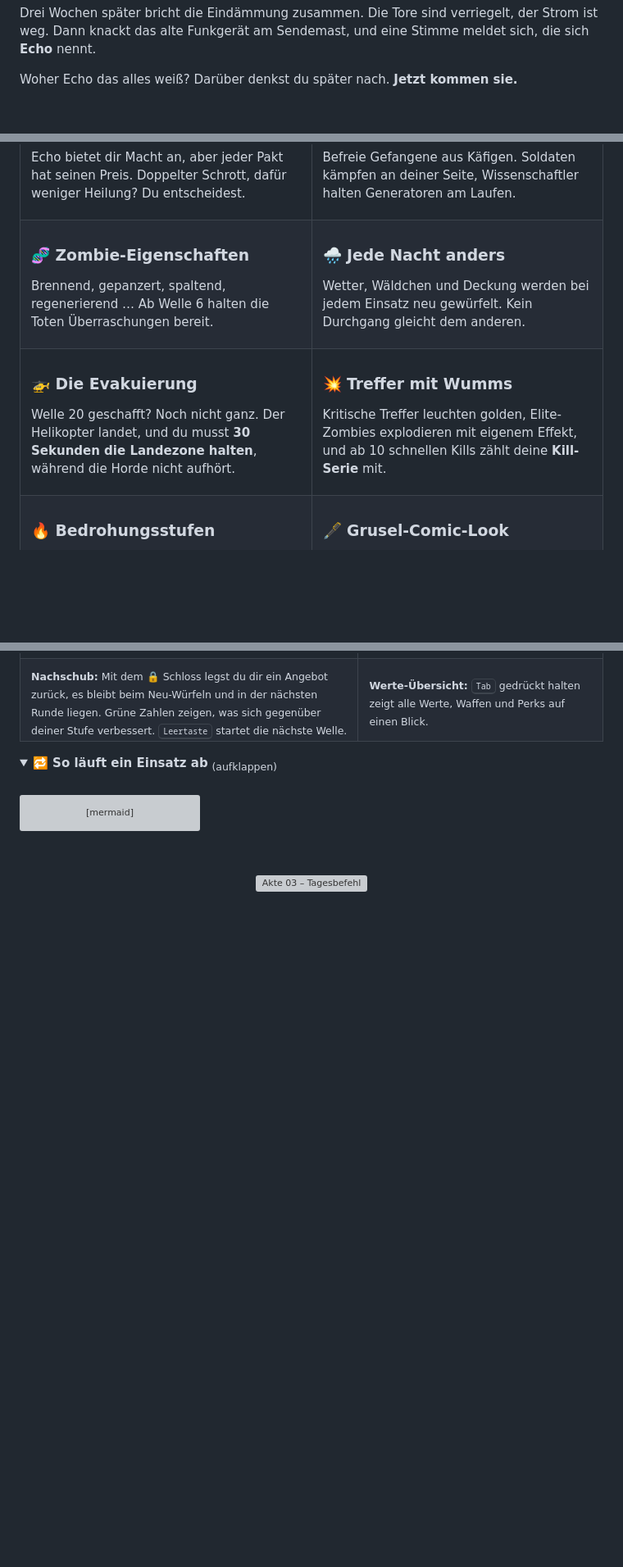
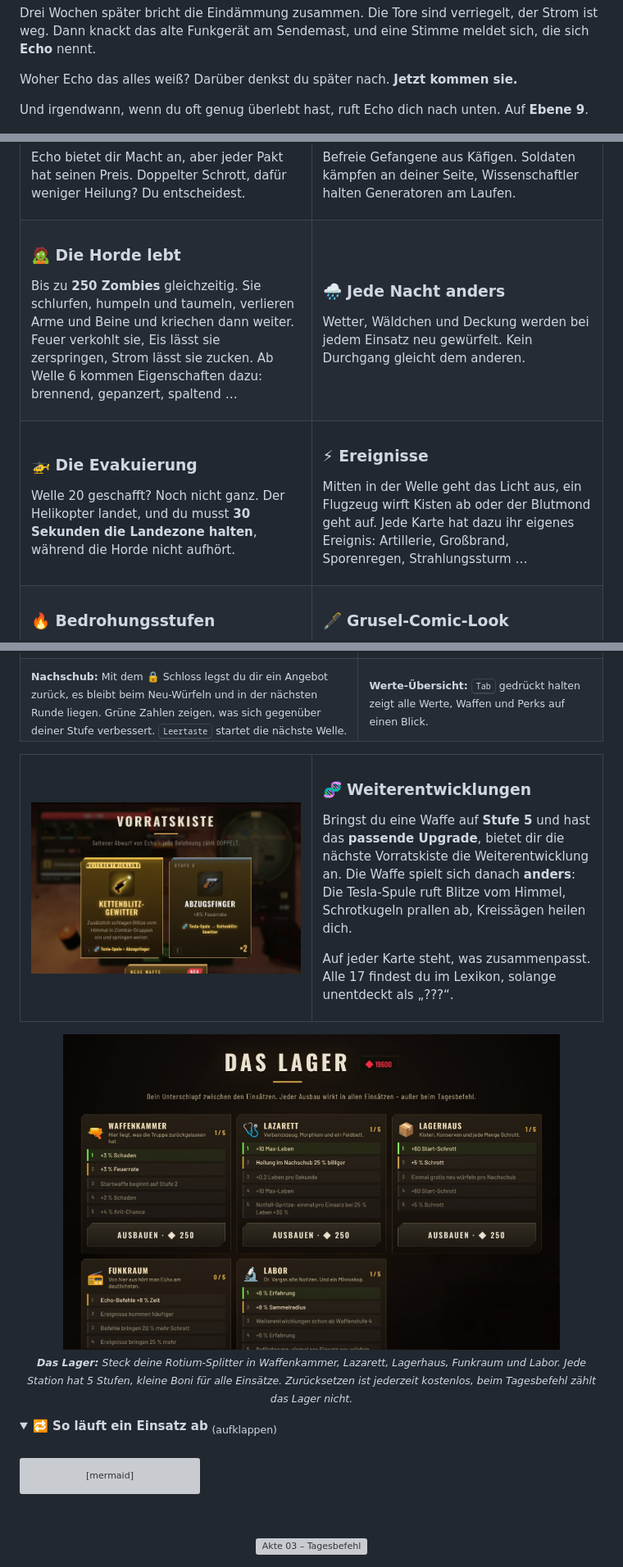
Before and after one commit to beydo7/rotfall-releases, a Markdown page: README.md, 3 parts joined by grey strips. Shown at 82% size. Drawn GitHub-style; pictures changed too: media/readme/shot-camp.jpg (added), media/readme/shot-evo.jpg (added); folded sections open; blank space fills up the shorter version; grey boxes are pictures that could not be loaded.

Commit message:
v2.0: Browser-Version, README mit Ebene 9, Weiterentwicklungen, Lager
Co-Authored-By: Claude Opus 5.5 <noreply@anthropic.com>
Claude-Session: https://claude.ai/code/session_01DR4TC7Hn3ZvaTThXgqa71R

```diff
--- a/README.md
+++ b/README.md
@@ -37,6 +37,8 @@ Drei Wochen später bricht die Eindämmung zusammen. Die Tore sind verriegelt, d
 
 Woher Echo das alles weiß? Darüber denkst du später nach. **Jetzt kommen sie.**
 
+Und irgendwann, wenn du oft genug überlebt hast, ruft Echo dich nach unten. Auf **Ebene 9**.
+
 <a id="akte"></a>
 <p align="center">
   <img src="media/readme/shot-dossier.jpg" alt="Die Akte: Erlass zur Sperrzone Seuchenwald" width="100%">
@@ -100,8 +102,8 @@ Befreie Gefangene aus Käfigen. Soldaten kämpfen an deiner Seite, Wissenschaftl
 <tr>
 <td valign="top">
 
-### 🧬 Zombie-Eigenschaften
-Brennend, gepanzert, spaltend, regenerierend … Ab Welle 6 halten die Toten Überraschungen bereit.
+### 🧟 Die Horde lebt
+Bis zu **250 Zombies** gleichzeitig. Sie schlurfen, humpeln und taumeln, verlieren Arme und Beine und kriechen dann weiter. Feuer verkohlt sie, Eis lässt sie zerspringen, Strom lässt sie zucken. Ab Welle 6 kommen Eigenschaften dazu: brennend, gepanzert, spaltend …
 
 </td>
 <td valign="top">
@@ -120,8 +122,8 @@ Welle 20 geschafft? Noch nicht ganz. Der Helikopter landet, und du musst **30 Se
 </td>
 <td valign="top">
 
-### 💥 Treffer mit Wumms
-Kritische Treffer leuchten golden, Elite-Zombies explodieren mit eigenem Effekt, und ab 10 schnellen Kills zählt deine **Kill-Serie** mit.
+### ⚡ Ereignisse
+Mitten in der Welle geht das Licht aus, ein Flugzeug wirft Kisten ab oder der Blutmond geht auf. Jede Karte hat dazu ihr eigenes Ereignis: Artillerie, Großbrand, Sporenregen, Strahlungssturm …
 
 </td>
 </tr>
@@ -152,6 +154,27 @@ Tuschekonturen, gestufte Schatten und Rasterpunkte wie in einem gedruckten Heft.
 <td valign="top"><sub><b>Werte-Übersicht:</b> <kbd>Tab</kbd> gedrückt halten zeigt alle Werte, Waffen und Perks auf einen Blick.</sub></td>
 </tr>
 </table>
+
+<a id="evo"></a><a id="ereignisse"></a>
+<table>
+<tr>
+<td width="50%" valign="top"><img src="media/readme/shot-evo.jpg" alt="Weiterentwicklung in der Vorratskiste"></td>
+<td width="50%" valign="top">
+
+### 🧬 Weiterentwicklungen
+Bringst du eine Waffe auf **Stufe 5** und hast das **passende Upgrade**, bietet dir die nächste Vorratskiste die Weiterentwicklung an. Die Waffe spielt sich danach **anders**: Die Tesla-Spule ruft Blitze vom Himmel, Schrotkugeln prallen ab, Kreissägen heilen dich.
+
+Auf jeder Karte steht, was zusammenpasst. Alle 17 findest du im Lexikon, solange unentdeckt als „???“.
+
+</td>
+</tr>
+</table>
+
+<a id="lager"></a>
+<p align="center">
+  <img src="media/readme/shot-camp.jpg" alt="Das Lager" width="85%">
+  <br><sub><i><b>Das Lager:</b> Steck deine Rotium-Splitter in Waffenkammer, Lazarett, Lagerhaus, Funkraum und Labor. Jede Station hat 5 Stufen, kleine Boni für alle Einsätze. Zurücksetzen ist jederzeit kostenlos, beim Tagesbefehl zählt das Lager nicht.</i></sub>
+</p>
 
 <details>
 <summary><b>🔁 So läuft ein Einsatz ab</b> <sub>(aufklappen)</sub></summary>
```
Also changed, not shown: other parts of README.md (+15 -6 lines), media/readme/map-lab9.jpg (added), 2 other files.
